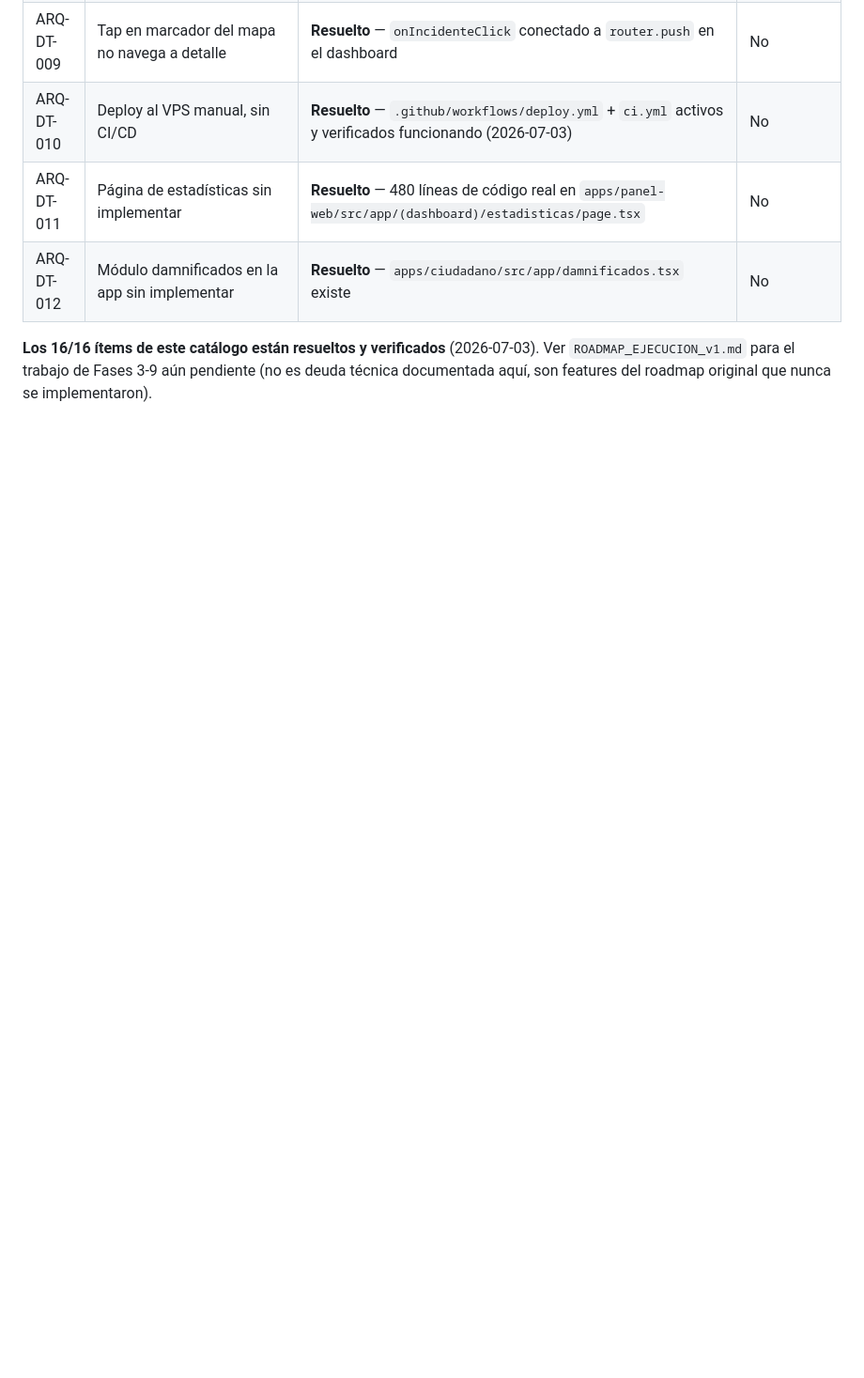
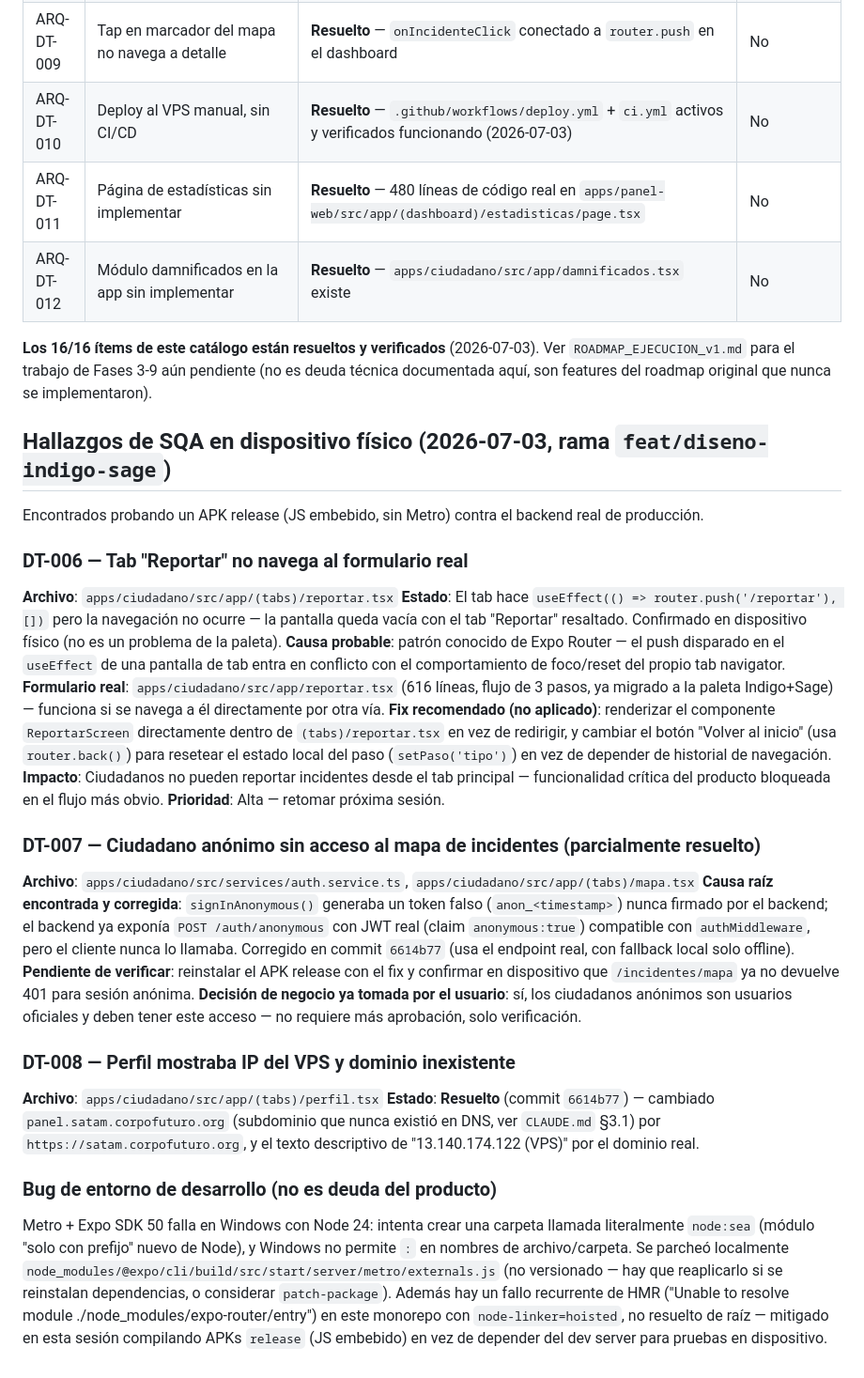
Before and after one commit to corpofuturo/siagrd-meta, a Markdown page: TECH_DEBT.md, the part around the change. Shown at 94% size. Drawn GitHub-style; blank space fills up the shorter version.

Commit message:
docs: registrar hallazgos de SQA en dispositivo fisico como deuda tecnica
DT-006 (tab Reportar no navega, bug de Expo Router pendiente de fix),
DT-007 (fix de sesion anonima ya aplicado, pendiente verificar en
dispositivo), DT-008 (URL de Perfil ya corregida). Documenta tambien
el bug de entorno Metro/Node24/Windows encontrado y mitigado esta
sesion.

Co-Authored-By: Claude Sonnet 5 <noreply@anthropic.com>

```diff
--- a/TECH_DEBT.md
+++ b/TECH_DEBT.md
@@ -76,3 +76,29 @@ Este repositorio tiene **tres registros de deuda técnica con numeración DT-XXX
 | ARQ-DT-012 | Módulo damnificados en la app sin implementar | **Resuelto** — `apps/ciudadano/src/app/damnificados.tsx` existe | No |
 
 **Los 16/16 ítems de este catálogo están resueltos y verificados** (2026-07-03). Ver `ROADMAP_EJECUCION_v1.md` para el trabajo de Fases 3-9 aún pendiente (no es deuda técnica documentada aquí, son features del roadmap original que nunca se implementaron).
+
+## Hallazgos de SQA en dispositivo físico (2026-07-03, rama `feat/diseno-indigo-sage`)
+
+Encontrados probando un APK release (JS embebido, sin Metro) contra el backend real de producción.
+
+### DT-006 — Tab "Reportar" no navega al formulario real
+**Archivo**: `apps/ciudadano/src/app/(tabs)/reportar.tsx`
+**Estado**: El tab hace `useEffect(() => router.push('/reportar'), [])` pero la navegación no ocurre — la pantalla queda vacía con el tab "Reportar" resaltado. Confirmado en dispositivo físico (no es un problema de la paleta).
+**Causa probable**: patrón conocido de Expo Router — el push disparado en el `useEffect` de una pantalla de tab entra en conflicto con el comportamiento de foco/reset del propio tab navigator.
+**Formulario real**: `apps/ciudadano/src/app/reportar.tsx` (616 líneas, flujo de 3 pasos, ya migrado a la paleta Indigo+Sage) — funciona si se navega a él directamente por otra vía.
+**Fix recomendado (no aplicado)**: renderizar el componente `ReportarScreen` directamente dentro de `(tabs)/reportar.tsx` en vez de redirigir, y cambiar el botón "Volver al inicio" (usa `router.back()`) para resetear el estado local del paso (`setPaso('tipo')`) en vez de depender de historial de navegación.
+**Impacto**: Ciudadanos no pueden reportar incidentes desde el tab principal — funcionalidad crítica del producto bloqueada en el flujo más obvio.
+**Prioridad**: Alta — retomar próxima sesión.
+
+### DT-007 — Ciudadano anónimo sin acceso al mapa de incidentes (parcialmente resuelto)
+**Archivo**: `apps/ciudadano/src/services/auth.service.ts`, `apps/ciudadano/src/app/(tabs)/mapa.tsx`
+**Causa raíz encontrada y corregida**: `signInAnonymous()` generaba un token falso (`anon_<timestamp>`) nunca firmado por el backend; el backend ya exponía `POST /auth/anonymous` con JWT real (claim `anonymous:true`) compatible con `authMiddleware`, pero el cliente nunca lo llamaba. Corregido en commit `6614b77` (usa el endpoint real, con fallback local solo offline).
+**Pendiente de verificar**: reinstalar el APK release con el fix y confirmar en dispositivo que `/incidentes/mapa` ya no devuelve 401 para sesión anónima.
+**Decisión de negocio ya tomada por el usuario**: sí, los ciudadanos anónimos son usuarios oficiales y deben tener este acceso — no requiere más aprobación, solo verificación.
+
+### DT-008 — Perfil mostraba IP del VPS y dominio inexistente
+**Archivo**: `apps/ciudadano/src/app/(tabs)/perfil.tsx`
+**Estado**: **Resuelto** (commit `6614b77`) — cambiado `panel.satam.corpofuturo.org` (subdominio que nunca existió en DNS, ver `CLAUDE.md` §3.1) por `https://satam.corpofuturo.org`, y el texto descriptivo de "13.140.174.122 (VPS)" por el dominio real.
+
+### Bug de entorno de desarrollo (no es deuda del producto)
+Metro + Expo SDK 50 falla en Windows con Node 24: intenta crear una carpeta llamada literalmente `node:sea` (módulo "solo con prefijo" nuevo de Node), y Windows no permite `:` en nombres de archivo/carpeta. Se parcheó localmente `node_modules/@expo/cli/build/src/start/server/metro/externals.js` (no versionado — hay que reaplicarlo si se reinstalan dependencias, o considerar `patch-package`). Además hay un fallo recurrente de HMR ("Unable to resolve module ./node_modules/expo-router/entry") en este monorepo con `node-linker=hoisted`, no resuelto de raíz — mitigado en esta sesión compilando APKs `release` (JS embebido) en vez de depender del dev server para pruebas en dispositivo.
```
